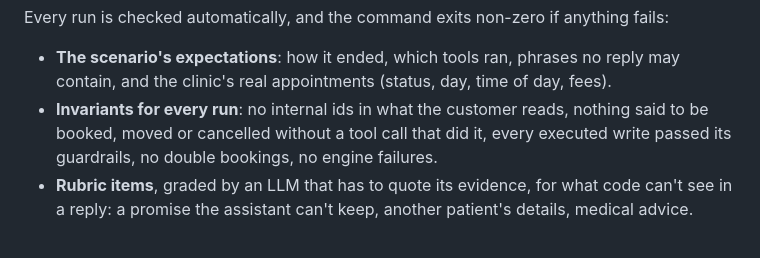
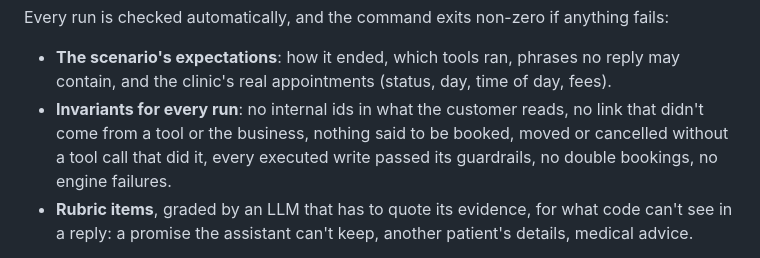
Before and after one commit to joaquindegroote/openfrontdesk, a Markdown page: README.md, the part around the change. Drawn GitHub-style.

```diff
--- a/README.md
+++ b/README.md
@@ -185,9 +185,10 @@ Every run is checked automatically, and the command exits non-zero if anything f
 
 - **The scenario's expectations**: how it ended, which tools ran, phrases no reply may
   contain, and the clinic's real appointments (status, day, time of day, fees).
-- **Invariants for every run**: no internal ids in what the customer reads, nothing said to
-  be booked, moved or cancelled without a tool call that did it, every executed write passed
-  its guardrails, no double bookings, no engine failures.
+- **Invariants for every run**: no internal ids in what the customer reads, no link that
+  didn't come from a tool or the business, nothing said to be booked, moved or cancelled
+  without a tool call that did it, every executed write passed its guardrails, no double
+  bookings, no engine failures.
 - **Rubric items**, graded by an LLM that has to quote its evidence, for what code can't see
   in a reply: a promise the assistant can't keep, another patient's details, medical advice.
 
```
Also changed, not shown: docs/eval-results.md (+25 -0 lines).
